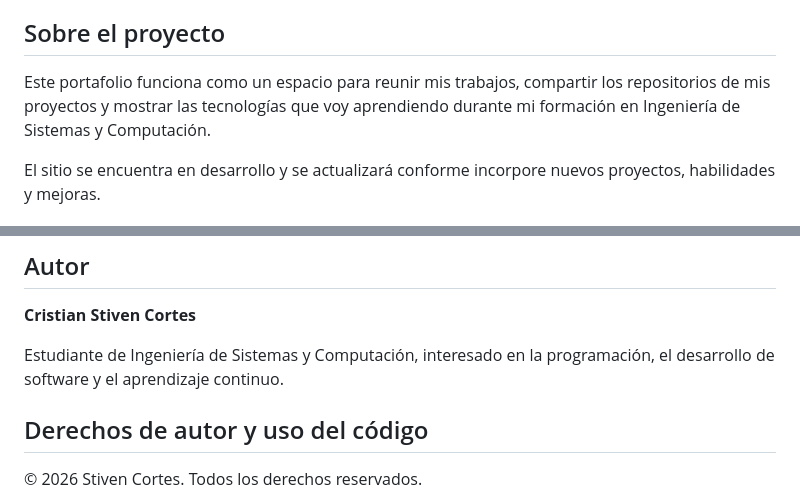
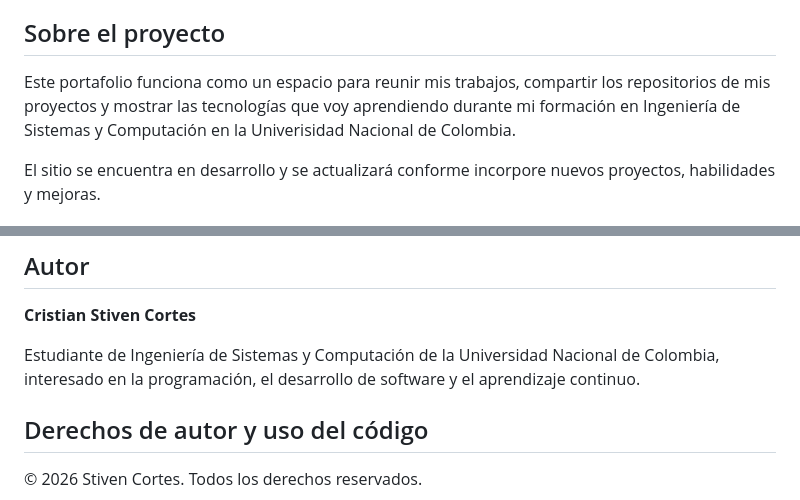
Before and after one commit to StivenCortes/Mi-porfolio, a Markdown page: README.md, 2 parts joined by grey strips. Rendered like a GitHub page.

Commit message:
Información del autor

```diff
--- a/README.md
+++ b/README.md
@@ -6,7 +6,7 @@ El proyecto está construido con tecnologías web fundamentales y utiliza una in
 
 ## Sobre el proyecto
 
-Este portafolio funciona como un espacio para reunir mis trabajos, compartir los repositorios de mis proyectos y mostrar las tecnologías que voy aprendiendo durante mi formación en Ingeniería de Sistemas y Computación.
+Este portafolio funciona como un espacio para reunir mis trabajos, compartir los repositorios de mis proyectos y mostrar las tecnologías que voy aprendiendo durante mi formación en Ingeniería de Sistemas y Computación en la Univerisidad Nacional de Colombia.
 
 El sitio se encuentra en desarrollo y se actualizará conforme incorpore nuevos proyectos, habilidades y mejoras.
 
@@ -61,7 +61,7 @@ También tengo experiencia inicial en un proyecto de huerta inteligente basado e
 
 **Cristian Stiven Cortes**
 
-Estudiante de Ingeniería de Sistemas y Computación, interesado en la programación, el desarrollo de software y el aprendizaje continuo.
+Estudiante de Ingeniería de Sistemas y Computación de la Universidad Nacional de Colombia, interesado en la programación, el desarrollo de software y el aprendizaje continuo.
 
 ## Derechos de autor y uso del código
 
```
